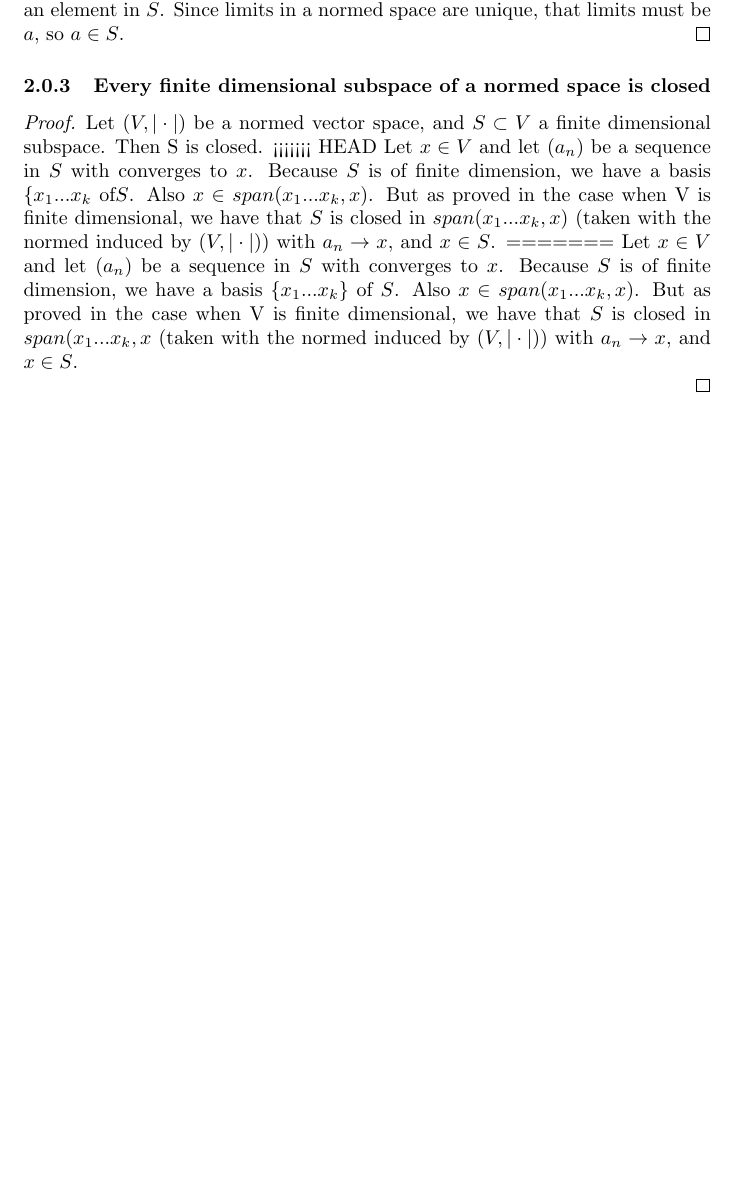
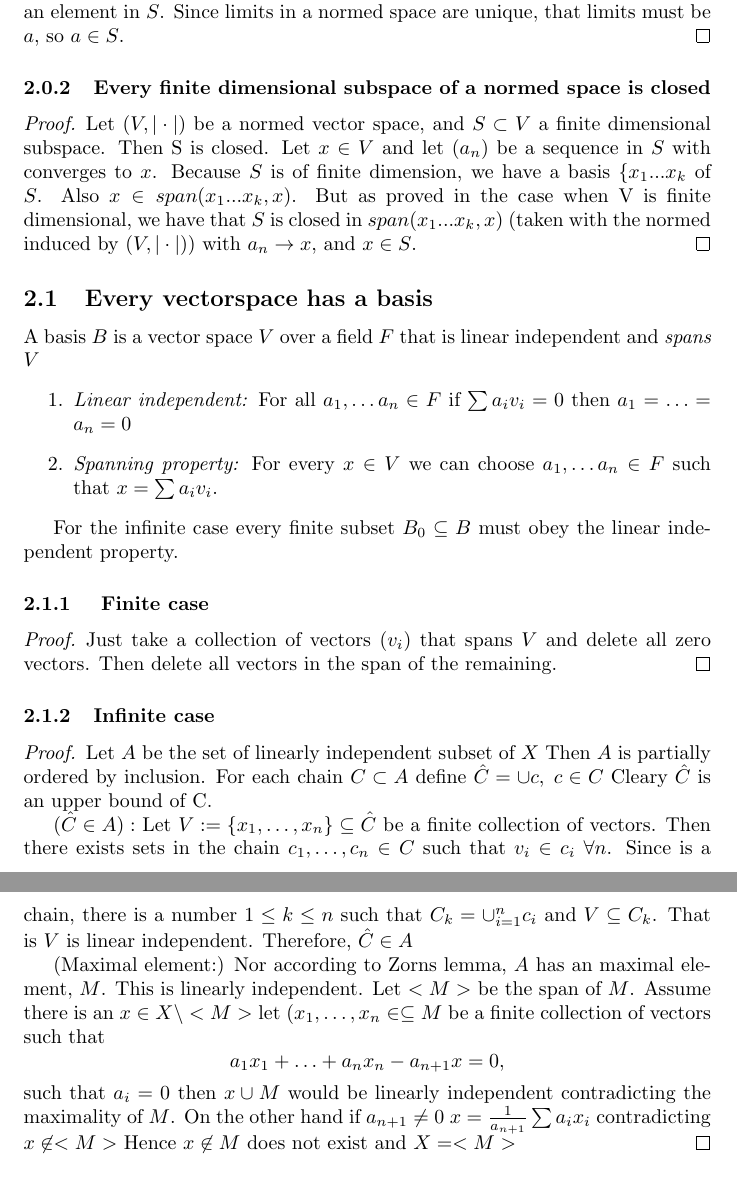
Before and after one commit to beachjohan/FA, a LaTeX document (extramaterial.tex): part of page 6 of 10 before the commit and two parts of pages 3 and 4 of 11 after it, the two joined at a grey line, cut so that both start at the same text, the shorter picture padded with empty space. Compiled offline with pdfLaTeX.

Commit message:
Changed order and added basis for vector spaces.

```diff
--- a/extramaterial.tex
+++ b/extramaterial.tex
@@ -25,3 +56,41 @@
+\begin{proof}
+Let $a\in \overline{S}$ and choose a sequence $(a_n)$, with $a_n \in S$ converging to $a$ \ref{lemma x}. Then $(a_n)$ is a cauchy sequence in $V$ and also a cauchy sequence in S. Since $V$ is finite dimensional, $V$ is a Banach space, $S$ is complete, so $(a_n)$ converges to an element in $S$. Since limits in a normed space are unique, that limits must be $a$, so $a\in S$.
+\end{proof}
+\subsubsection{Every finite dimensional subspace of a normed space is closed}
+
+\begin{proof}
+Let $(V, |\cdot|$) be a normed vector space, and $S\subset V$ a finite dimensional subspace. Then S is closed.
+Let $x\in V$ and let $(a_n)$ be a sequence in $S$ with converges to $x$. Because $S$ is of finite dimension, we have a basis $\{x_1...x_k$ of $S$. Also $x\in span(x_1...x_k,x)$. But as proved in the case when V is finite dimensional, we have that $S$ is closed in $span(x_1...x_k,x)$ (taken with the normed induced by $(V, |\cdot|)$) with $a_n \rightarrow x$, and $x\in S$.
+\end{proof}
+
+
+
+
+
+\subsection{Every vectorspace has a basis}
+A basis $B$ is a vector space $V$ over a field $F$ that is linear independent and \textit{spans} $V$
+\begin{enumerate}
+\item \textit{Linear independent:} For all $a_1, \ldots a_n \in F$ if $\sum a_iv_i = 0$ then $a_1=\ldots = a_n = 0$
+\item \textit{Spanning property:} For every $x \in V$ we can choose $a_1, \ldots a_n \in F$ such that $x = \sum a_iv_i$.
+\end{enumerate}
+
+For the infinite case every finite subset $B_0  \subseteq B$ must obey the linear independent property.
+\subsubsection{
+Finite case}
+\begin{proof}
+Just take a collection of vectors $(v_i)$ that spans $V$ and delete
+all zero vectors. Then delete all vectors in the span of the remaining.
+\end{proof}
+\subsubsection{Infinite case}
+\begin{proof}
+Let $A$ be the set of linearly independent subset of $X$ Then $A$ is partially ordered by inclusion. For each chain $C \subset A$ define $\hat{C} = \cup  c ,\; c \in C$
+Cleary $\hat{C}$ is an upper bound of C.
+
+$(\hat{C}\in A):$ Let $V:= \{x_1,\ldots, x_n\} \subseteq \hat{C}$ be a finite collection of vectors. Then there exists sets in the chain $c_1,\ldots, c_n\in C$ such that $v_i \in c_i  \;\forall n$. Since is a chain, there is a number $1\leq k \leq n$ such that $C_k =\cup_{i = 1}^n c_i$ and $V\subseteq C_k$. That is $V$ is linear independent. Therefore, $\hat{C} \in A$
+
+(Maximal element:) Nor according to Zorns lemma, $A$ has an maximal element, $M$. This is linearly independent. Let $<M>$ be the span of $M$. Assume there is an $x\in X\setminus<M>$ let $(x_1,\ldots, x_n\in \subseteq M$ be a finite collection of vectors such that
+$$ a_1x_1 + \ldots + a_nx_n - a_{n+1}x = 0,$$such that $a_{i} = 0$ then $x\cup M$ would be linearly independent contradicting the maximality of $M$. On the other hand if $a_{n+1} \neq 0$  $x = \frac{1}{a_{n+1}} \sum a_ix_i$ contradicting $x\not\in <M>$ Hence $x\not \in M$ does not exist and $X = <M>$
+\end{proof}
 \subsection{Jensens inequality}
 Finite case: For a real convex function $\phi$
 $$\phi\left(\sum_{i= 1}^N \theta_ix_i\right) \leq \sum_{i=1}^N\theta_i \phi(x_i)$$
@@ -161,16 +204,4 @@ Let $(V, |\cdot|$) be a normed vector space of finite dimension, and $S\subset V
-\begin{proof}
-Let $a\in \overline{S}$ and choose a sequence $(a_n)$, with $a_n \in S$ converging to $a$ \ref{lemma x}. Then $(a_n)$ is a cauchy sequence in $V$ and also a cauchy sequence in S. Since $V$ is finite dimensional, $V$ is a Banach space, $S$ is complete, so $(a_n)$ converges to an element in $S$. Since limits in a normed space are unique, that limits must be $a$, so $a\in S$.
-\end{proof}
-\subsubsection{Every finite dimensional subspace of a normed space is closed}
 
-\begin{proof}
-Let $(V, |\cdot|$) be a normed vector space, and $S\subset V$ a finite dimensional subspace. Then S is closed.
-<<<<<<< HEAD
-Let $x\in V$ and let $(a_n)$ be a sequence in $S$ with converges to $x$. Because $S$ is of finite dimension, we have a basis $\{x_1...x_k$ of$S$. Also $x\in span(x_1...x_k,x)$. But as proved in the case when V is finite dimensional, we have that $S$ is closed in $span(x_1...x_k,x)$ (taken with the normed induced by $(V, |\cdot|)$) with $a_n \rightarrow x$, and $x\in S$.
-=======
-Let $x\in V$ and let $(a_n)$ be a sequence in $S$ with converges to $x$. Because $S$ is of finite dimension, we have a basis $\{x_1...x_k\}$ of $S$. Also $x\in span(x_1...x_k,x)$. But as proved in the case when V is finite dimensional, we have that $S$ is closed in $span(x_1...x_k,x$ (taken with the normed induced by $(V, |\cdot|)$) with $a_n \rightarrow x$, and $x\in S$.
-
-\end{proof}
 \section{Things to remember}
 \begin{enumerate}
 \item \textit{Uniform convex:} For any pair of unit vectors $x,y$ the norm $|(x+y)|/2$ is strictly less then 1, by an amount that depends only on $|x-y|$.
```
Also changed, not shown: extramaterial.tex (116 more changed lines).
